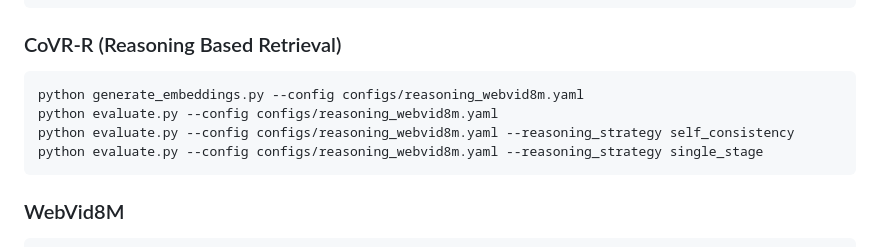
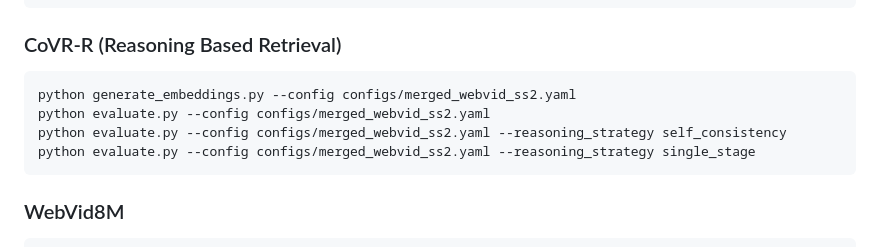
Before and after one commit to mbzuai-oryx/CoVR-R, a Markdown page: README.md, the part around the change. Drawn GitHub-style.

````diff
--- a/README.md
+++ b/README.md
@@ -140,10 +140,10 @@ pip install -r requirements.txt
 ### CoVR-R (Reasoning Based Retrieval)
 
 ```bash
-python generate_embeddings.py --config configs/reasoning_webvid8m.yaml
-python evaluate.py --config configs/reasoning_webvid8m.yaml
-python evaluate.py --config configs/reasoning_webvid8m.yaml --reasoning_strategy self_consistency
-python evaluate.py --config configs/reasoning_webvid8m.yaml --reasoning_strategy single_stage
+python generate_embeddings.py --config configs/merged_webvid_ss2.yaml
+python evaluate.py --config configs/merged_webvid_ss2.yaml
+python evaluate.py --config configs/merged_webvid_ss2.yaml --reasoning_strategy self_consistency
+python evaluate.py --config configs/merged_webvid_ss2.yaml --reasoning_strategy single_stage
 ```
 
 ### WebVid8M
````
